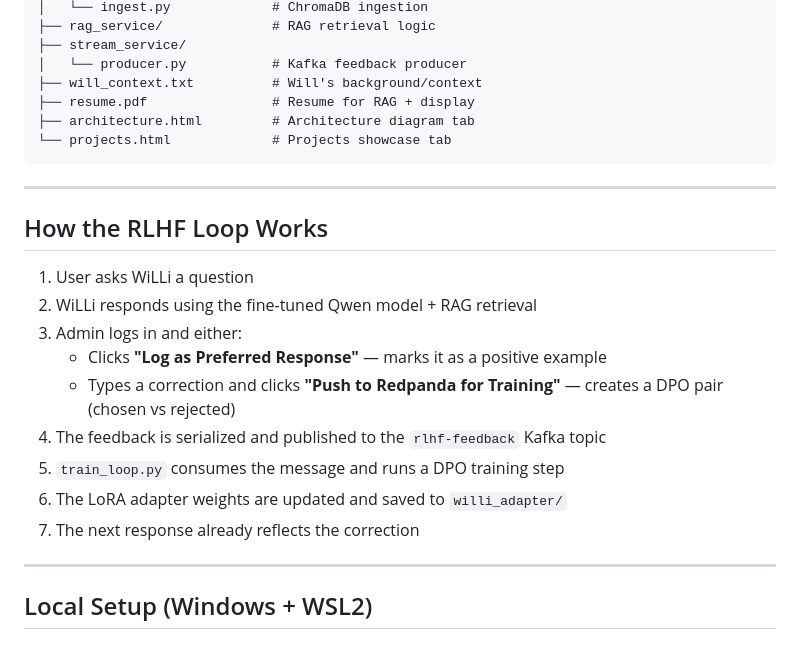
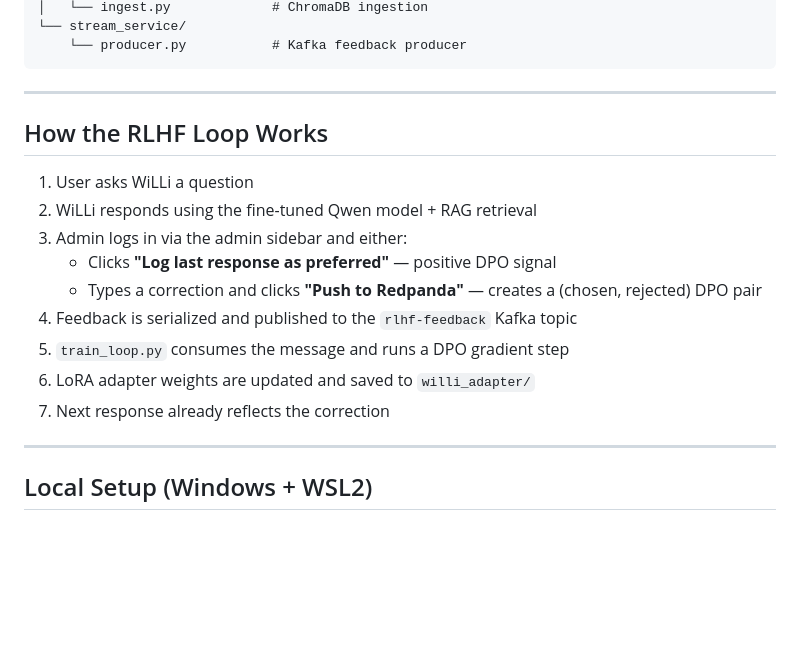
Before and after one commit to wenlong96/streaming-rl-llm, a Markdown page: README.md, the part around one of its changes. Rendered like a GitHub page; blank space fills up the shorter version.

````diff
--- a/README.md
+++ b/README.md
@@ -67,11 +75,6 @@ streaming-rl-llm/
 │   └── ingest.py             # ChromaDB ingestion
-├── rag_service/              # RAG retrieval logic
-├── stream_service/
-│   └── producer.py           # Kafka feedback producer
-├── will_context.txt          # Will's background/context
-├── resume.pdf                # Resume for RAG + display
-├── architecture.html         # Architecture diagram tab
-└── projects.html             # Projects showcase tab
+└── stream_service/
+    └── producer.py           # Kafka feedback producer
 ```
 
 ---
@@ -80,13 +83,13 @@ streaming-rl-llm/
 
 1. User asks WiLLi a question
 2. WiLLi responds using the fine-tuned Qwen model + RAG retrieval
-3. Admin logs in and either:
-   - Clicks **"Log as Preferred Response"** — marks it as a positive example
-   - Types a correction and clicks **"Push to Redpanda for Training"** — creates a DPO pair (chosen vs rejected)
-4. The feedback is serialized and published to the `rlhf-feedback` Kafka topic
-5. `train_loop.py` consumes the message and runs a DPO training step
-6. The LoRA adapter weights are updated and saved to `willi_adapter/`
-7. The next response already reflects the correction
+3. Admin logs in via the admin sidebar and either:
+   - Clicks **"Log last response as preferred"** — positive DPO signal
+   - Types a correction and clicks **"Push to Redpanda"** — creates a (chosen, rejected) DPO pair
+4. Feedback is serialized and published to the `rlhf-feedback` Kafka topic
+5. `train_loop.py` consumes the message and runs a DPO gradient step
+6. LoRA adapter weights are updated and saved to `willi_adapter/`
+7. Next response already reflects the correction
 
 ---
 
````
Also changed, not shown: other parts of README.md (+54 -48 lines).
